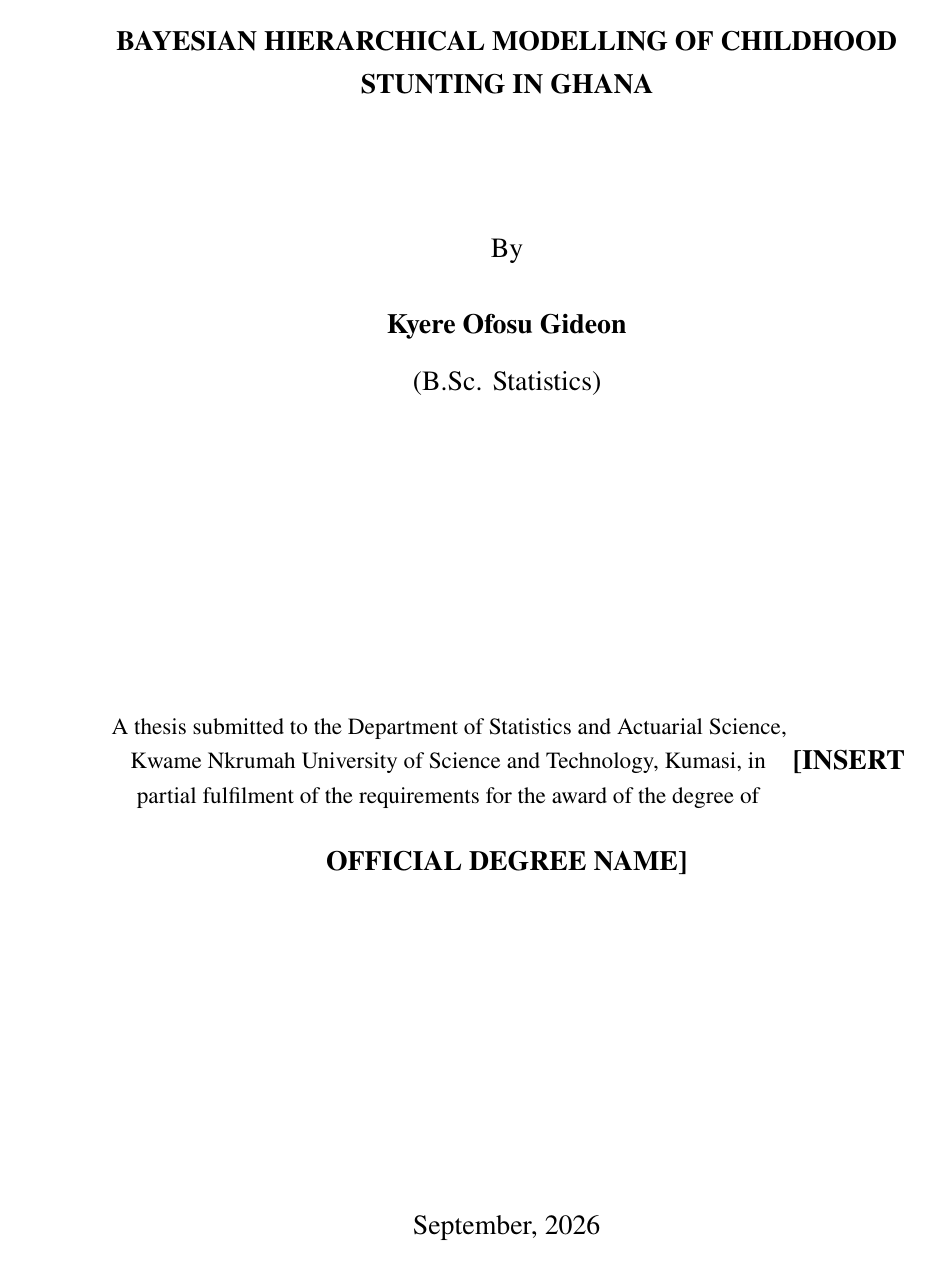
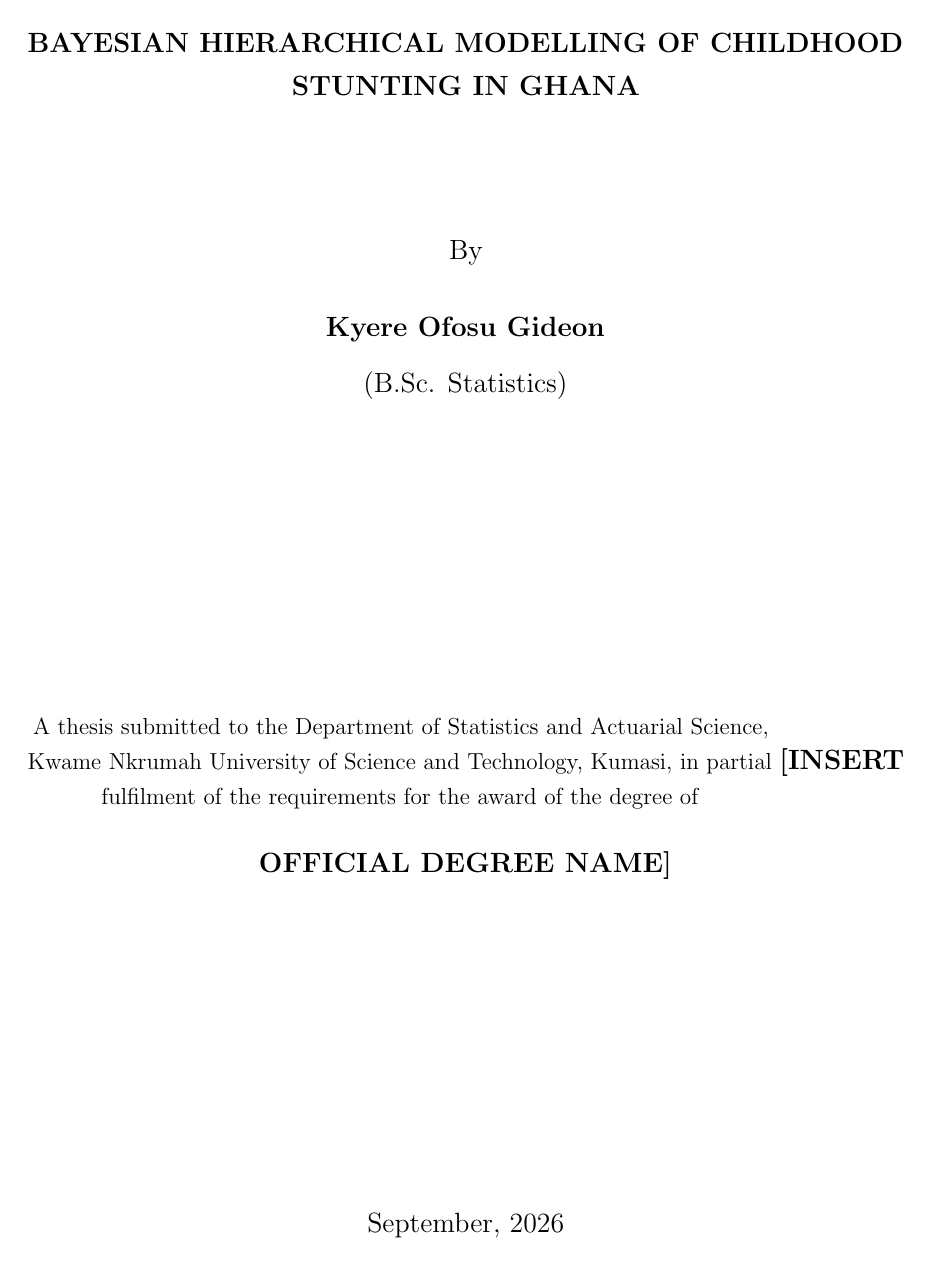
Before and after one commit to OG-Kyere/Bayesian-Hierarchical-Modelling-of-Childhood-Stunting-in-Ghana, a LaTeX thesis (thesis/main.tex): page 1 of 76 before the commit and page 1 of 75 after it. Compiled offline with pdfLaTeX.

Commit message:
Synchronize neutral local Overleaf entry point

```diff
--- a/thesis/main.tex
+++ b/thesis/main.tex
@@ -1,9 +1,9 @@
-% Local-folder entry point. For Overleaf, use the repository-root main.tex.
-\documentclass[12pt,a4paper,twoside,openany]{report}
+% Convenience local-folder entry point.
+% For Overleaf, select the repository-root main.tex as the main document.
+\documentclass[12pt,a4paper,openany]{report}
 
-\usepackage[inner=4cm,outer=2.5cm,top=2.5cm,bottom=2.5cm]{geometry}
+\usepackage[margin=1in]{geometry}
 \usepackage{setspace}
-\usepackage{newtxtext,newtxmath}
 \usepackage{booktabs}
 \usepackage{amsmath,amssymb}
 \usepackage{graphicx}
@@ -19,11 +19,14 @@
 \graphicspath{{../results/figures/}}
 \svgpath{{../results/figures/}}
 \onehalfspacing
-\DeclareCaptionFont{knustsingle}{\setstretch{1}}
-\captionsetup{font={small,knustsingle}}
+\DeclareCaptionFont{singlecaption}{\setstretch{1}}
+\captionsetup{font={small,singlecaption}}
+
 \pagestyle{fancy}
 \fancyhf{}
 \fancyfoot[C]{\thepage}
 \renewcommand{\headrulewidth}{0pt}
-\fancypagestyle{plain}{\fancyhf{}\fancyfoot[C]{\thepage}\renewcommand{\headrulewidth}{0pt}}
-\setlength{\footskip}{1.25cm}
+\fancypagestyle{plain}{
+  \fancyhf{}
+  \fancyfoot[C]{\thepage}
+  \renewcommand{\headrulewidth}{0pt}
```
Also changed, not shown: thesis/main.tex (7 more changed lines).
